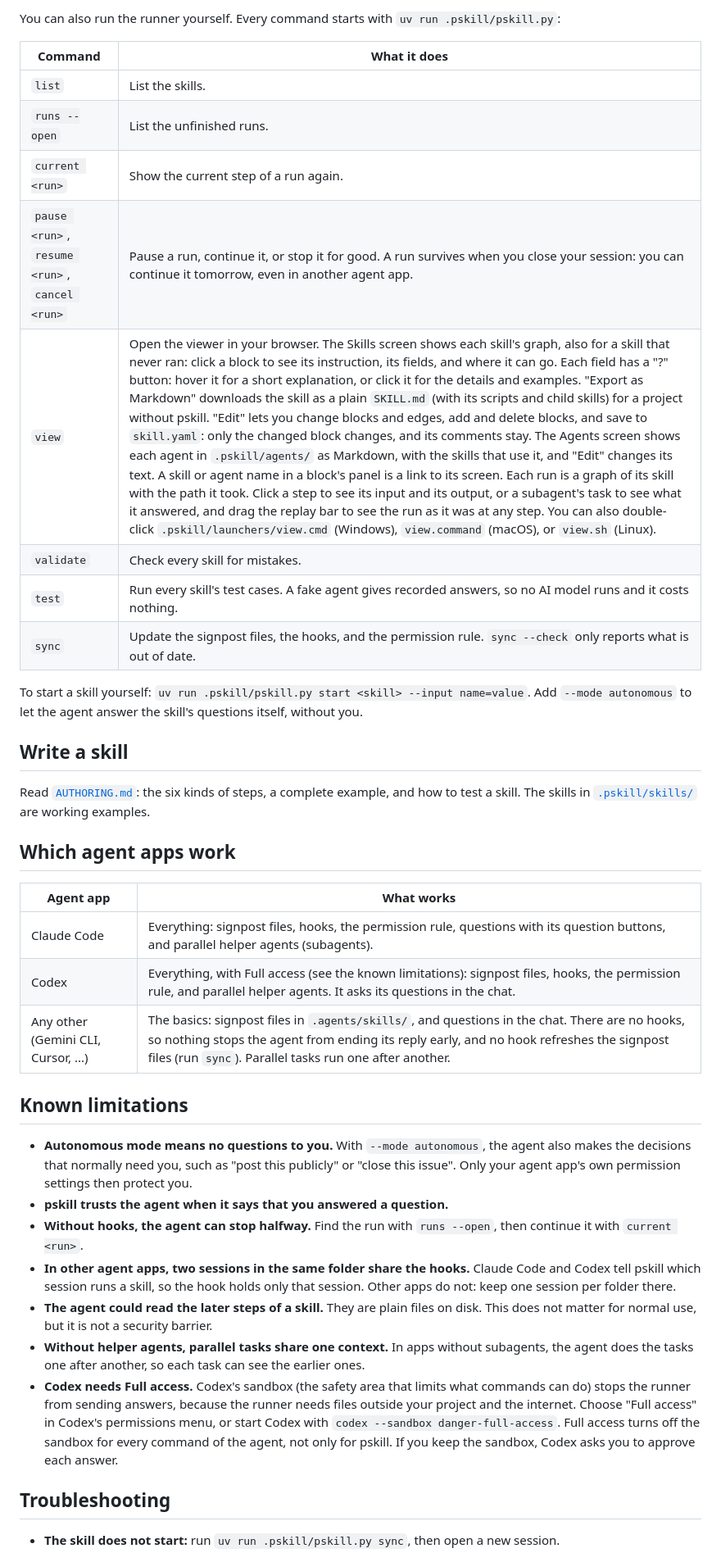
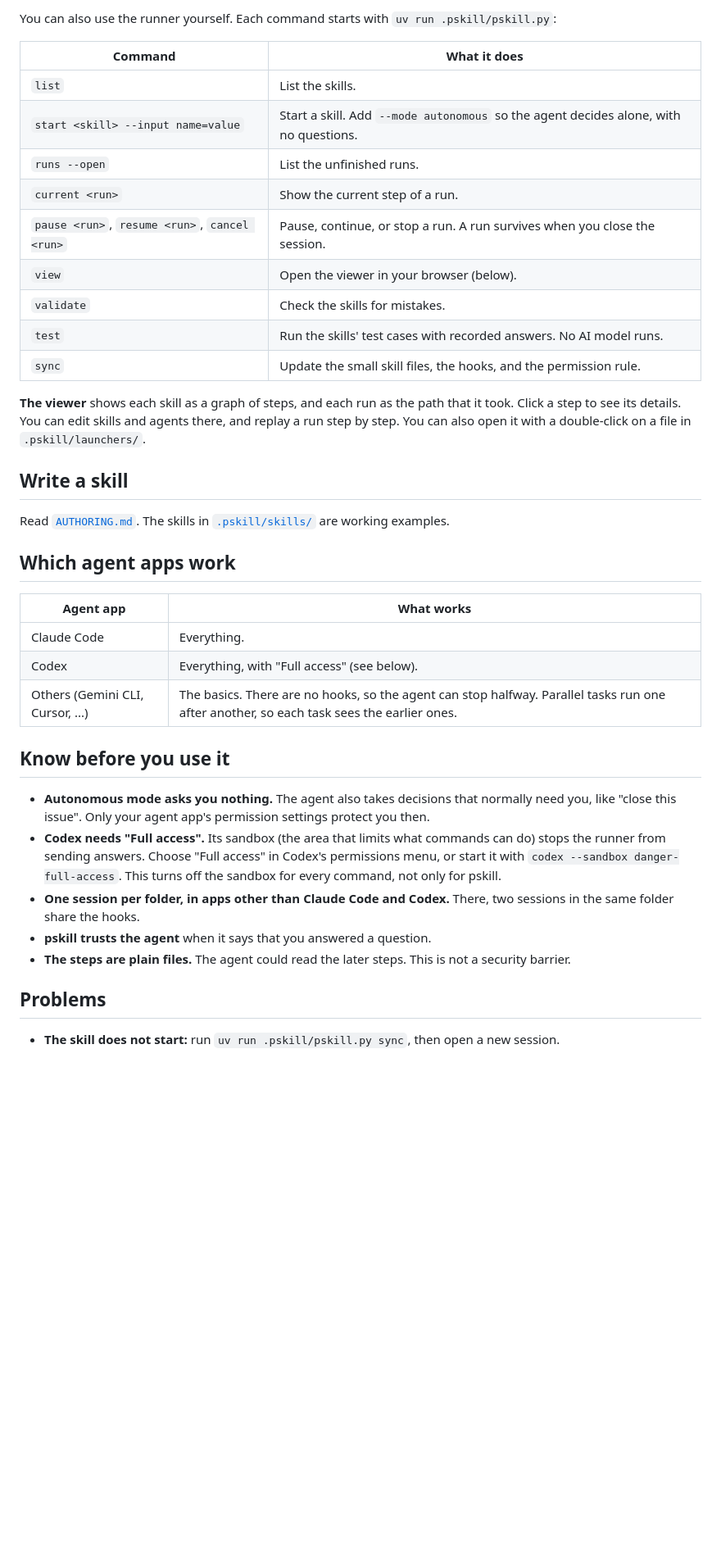
Before and after one commit to guplem/pskill, a Markdown page: README.md, the part around one of its changes. Shown at 82% size. Rendered like a GitHub page; blank space fills up the shorter version.

```diff
--- a/README.md
+++ b/README.md
@@ -61,41 +51,40 @@ Usually, you just ask your agent for the task, and the skill starts by itself. Y
 
-You can also run the runner yourself. Every command starts with `uv run .pskill/pskill.py`:
+You can also use the runner yourself. Each command starts with `uv run .pskill/pskill.py`:
 
 | Command | What it does |
 |---|---|
 | `list` | List the skills. |
+| `start <skill> --input name=value` | Start a skill. Add `--mode autonomous` so the agent decides alone, with no questions. |
 | `runs --open` | List the unfinished runs. |
-| `current <run>` | Show the current step of a run again. |
-| `pause <run>`, `resume <run>`, `cancel <run>` | Pause a run, continue it, or stop it for good. A run survives when you close your session: you can continue it tomorrow, even in another agent app. |
-| `view` | Open the viewer in your browser. The Skills screen shows each skill's graph, also for a skill that never ran: click a block to see its instruction, its fields, and where it can go. Each field has a "?" button: hover it for a short explanation, or click it for the details and examples. "Export as Markdown" downloads the skill as a plain `SKILL.md` (with its scripts and child skills) for a project without pskill. "Edit" lets you change blocks and edges, add and delete blocks, and save to `skill.yaml`: only the changed block changes, and its comments stay. The Agents screen shows each agent in `.pskill/agents/` as Markdown, with the skills that use it, and "Edit" changes its text. A skill or agent name in a block's panel is a link to its screen. Each run is a graph of its skill with the path it took. Click a step to see its input and its output, or a subagent's task to see what it answered, and drag the replay bar to see the run as it was at any step. You can also double-click `.pskill/launchers/view.cmd` (Windows), `view.command` (macOS), or `view.sh` (Linux). |
-| `validate` | Check every skill for mistakes. |
-| `test` | Run every skill's test cases. A fake agent gives recorded answers, so no AI model runs and it costs nothing. |
-| `sync` | Update the signpost files, the hooks, and the permission rule. `sync --check` only reports what is out of date. |
+| `current <run>` | Show the current step of a run. |
+| `pause <run>`, `resume <run>`, `cancel <run>` | Pause, continue, or stop a run. A run survives when you close the session. |
+| `view` | Open the viewer in your browser (below). |
+| `validate` | Check the skills for mistakes. |
+| `test` | Run the skills' test cases with recorded answers. No AI model runs. |
+| `sync` | Update the small skill files, the hooks, and the permission rule. |
 
-To start a skill yourself: `uv run .pskill/pskill.py start <skill> --input name=value`. Add `--mode autonomous` to let the agent answer the skill's questions itself, without you.
+**The viewer** shows each skill as a graph of steps, and each run as the path that it took. Click a step to see its details. You can edit skills and agents there, and replay a run step by step. You can also open it with a double-click on a file in `.pskill/launchers/`.
 
 ## Write a skill
 
-Read [`AUTHORING.md`](AUTHORING.md): the six kinds of steps, a complete example, and how to test a skill. The skills in [`.pskill/skills/`](.pskill/skills/) are working examples.
+Read [`AUTHORING.md`](AUTHORING.md). The skills in [`.pskill/skills/`](.pskill/skills/) are working examples.
 
 ## Which agent apps work
 
 | Agent app | What works |
 |---|---|
-| Claude Code | Everything: signpost files, hooks, the permission rule, questions with its question buttons, and parallel helper agents (subagents). |
-| Codex | Everything, with Full access (see the known limitations): signpost files, hooks, the permission rule, and parallel helper agents. It asks its questions in the chat. |
-| Any other (Gemini CLI, Cursor, ...) | The basics: signpost files in `.agents/skills/`, and questions in the chat. There are no hooks, so nothing stops the agent from ending its reply early, and no hook refreshes the signpost files (run `sync`). Parallel tasks run one after another. |
+| Claude Code | Everything. |
+| Codex | Everything, with "Full access" (see below). |
+| Others (Gemini CLI, Cursor, ...) | The basics. There are no hooks, so the agent can stop halfway. Parallel tasks run one after another, so each task sees the earlier ones. |
 
-## Known limitations
+## Know before you use it
 
-- **Autonomous mode means no questions to you.** With `--mode autonomous`, the agent also makes the decisions that normally need you, such as "post this publicly" or "close this issue". Only your agent app's own permission settings then protect you.
-- **pskill trusts the agent when it says that you answered a question.**
-- **Without hooks, the agent can stop halfway.** Find the run with `runs --open`, then continue it with `current <run>`.
-- **In other agent apps, two sessions in the same folder share the hooks.** Claude Code and Codex tell pskill which session runs a skill, so the hook holds only that session. Other apps do not: keep one session per folder there.
-- **The agent could read the later steps of a skill.** They are plain files on disk. This does not matter for normal use, but it is not a security barrier.
-- **Without helper agents, parallel tasks share one context.** In apps without subagents, the agent does the tasks one after another, so each task can see the earlier ones.
-- **Codex needs Full access.** Codex's sandbox (the safety area that limits what commands can do) stops the runner from sending answers, because the runner needs files outside your project and the internet. Choose "Full access" in Codex's permissions menu, or start Codex with `codex --sandbox danger-full-access`. Full access turns off the sandbox for every command of the agent, not only for pskill. If you keep the sandbox, Codex asks you to approve each answer.
+- **Autonomous mode asks you nothing.** The agent also takes decisions that normally need you, like "close this issue". Only your agent app's permission settings protect you then.
+- **Codex needs "Full access".** Its sandbox (the area that limits what commands can do) stops the runner from sending answers. Choose "Full access" in Codex's permissions menu, or start it with `codex --sandbox danger-full-access`. This turns off the sandbox for every command, not only for pskill.
+- **One session per folder, in apps other than Claude Code and Codex.** There, two sessions in the same folder share the hooks.
+- **pskill trusts the agent** when it says that you answered a question.
+- **The steps are plain files.** The agent could read the later steps. This is not a security barrier.
 
-## Troubleshooting
+## Problems
 
 - **The skill does not start:** run `uv run .pskill/pskill.py sync`, then open a new session.
```
Also changed, not shown: other parts of README.md (+24 -34 lines).
